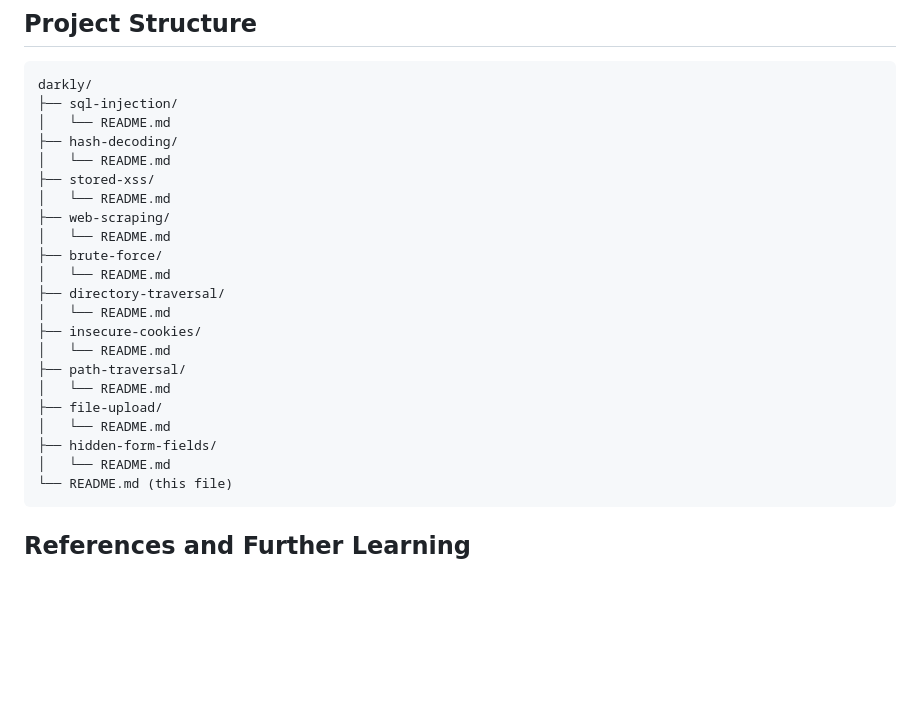
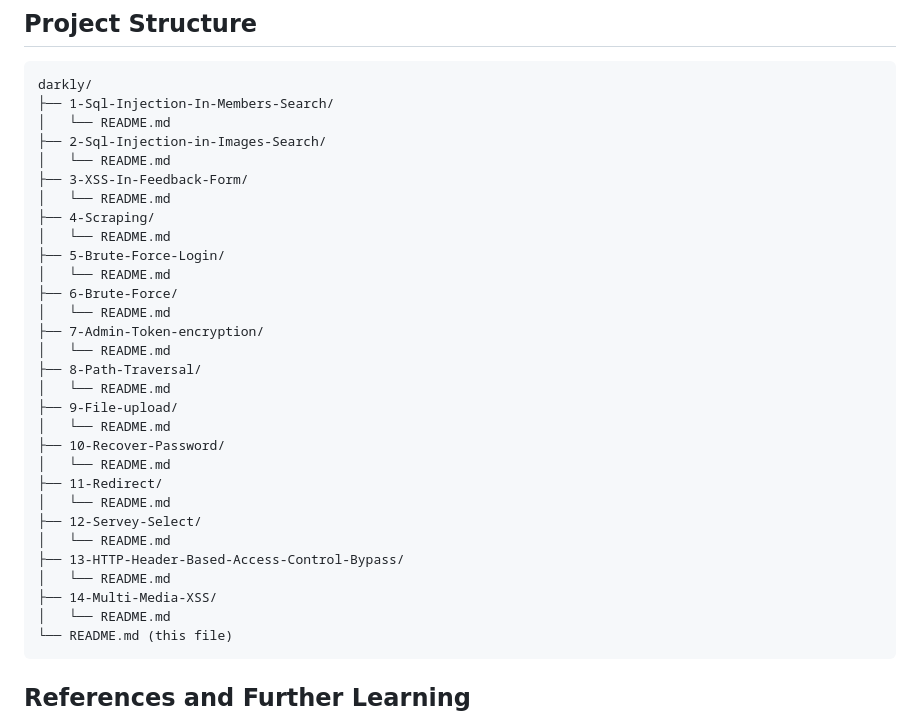
Before and after one commit to yahyatoumi/Darkly, a Markdown page: README.md, the part around the change. Drawn GitHub-style; blank space fills up the shorter version.

````diff
--- a/README.md
+++ b/README.md
@@ -197,25 +197,33 @@ Darkly is a web security penetration testing project from 42 School designed to
 ## Project Structure
 ```
 darkly/
-├── sql-injection/
+├── 1-Sql-Injection-In-Members-Search/
 │   └── README.md
-├── hash-decoding/
+├── 2-Sql-Injection-in-Images-Search/
 │   └── README.md
-├── stored-xss/
+├── 3-XSS-In-Feedback-Form/
 │   └── README.md
-├── web-scraping/
+├── 4-Scraping/
 │   └── README.md
-├── brute-force/
+├── 5-Brute-Force-Login/
 │   └── README.md
-├── directory-traversal/
+├── 6-Brute-Force/
 │   └── README.md
-├── insecure-cookies/
+├── 7-Admin-Token-encryption/
 │   └── README.md
-├── path-traversal/
+├── 8-Path-Traversal/
 │   └── README.md
-├── file-upload/
+├── 9-File-upload/
 │   └── README.md
-├── hidden-form-fields/
+├── 10-Recover-Password/
+│   └── README.md
+├── 11-Redirect/
+│   └── README.md
+├── 12-Servey-Select/
+│   └── README.md
+├── 13-HTTP-Header-Based-Access-Control-Bypass/
+│   └── README.md
+├── 14-Multi-Media-XSS/
 │   └── README.md
 └── README.md (this file)
 ```
````
